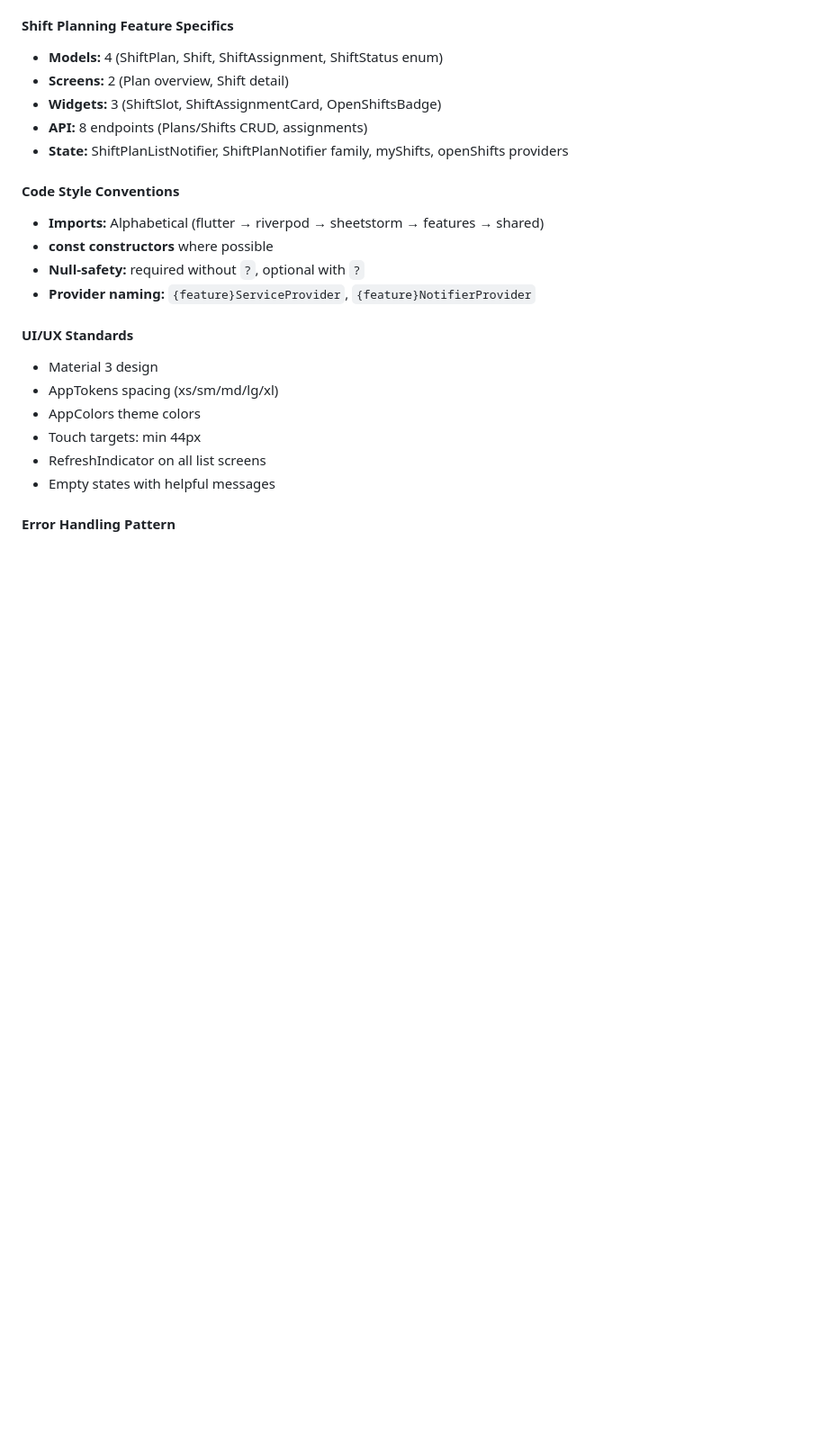
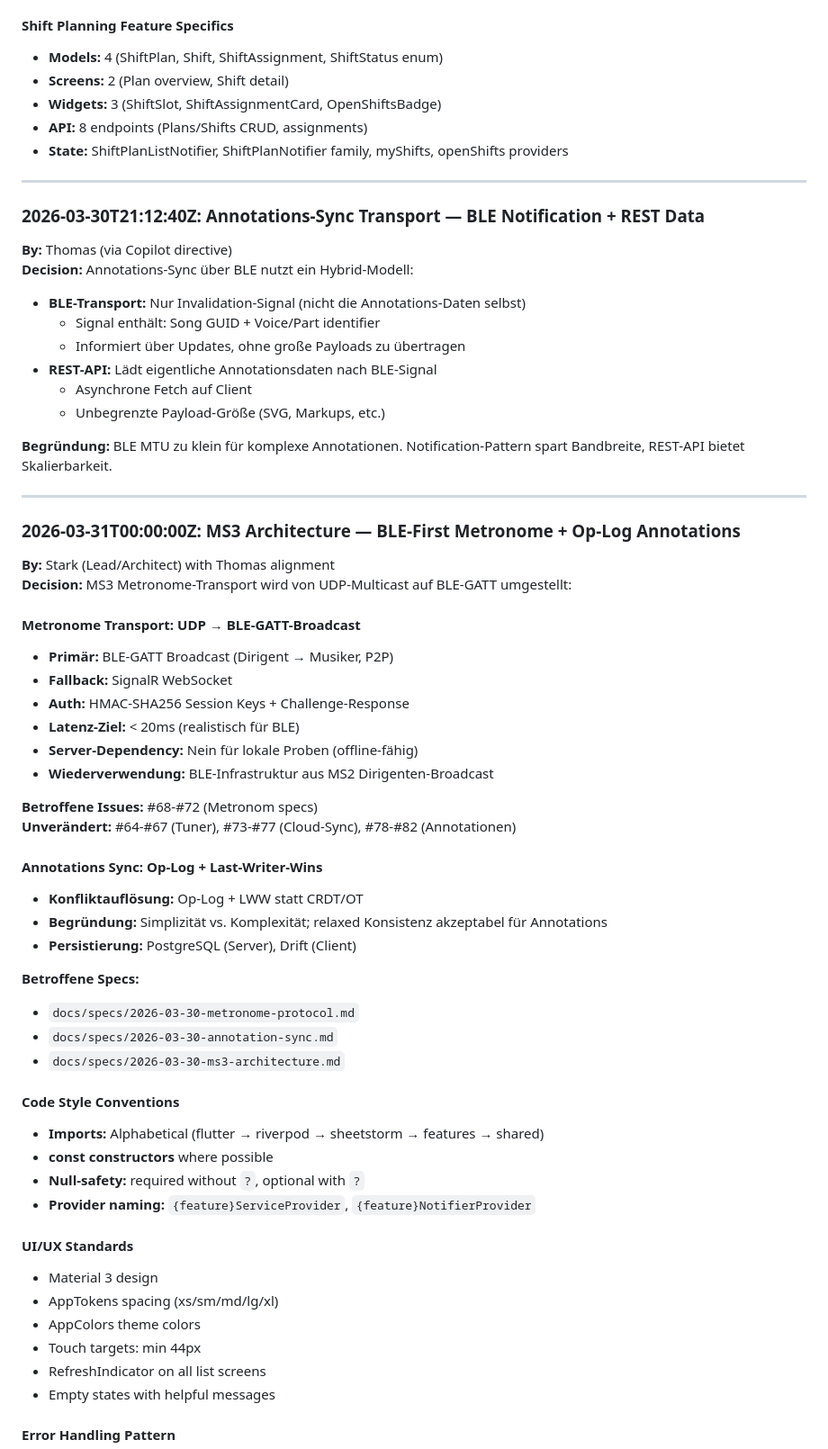
Before and after one commit to caol-ila/Sheetstorm, a Markdown page: .squad/decisions.md, the part around the change. Shown at 90% size. Drawn GitHub-style; blank space fills up the shorter version.

Commit message:
MS3 Phase 1: Complete Spec Documentation & Architecture
- Add 6 feature specs (Tuner, Metronome, Cloud-Sync, Annotations-Sync, Auto-Scroll, Task Management)
- Add MS3 Architecture document (56 KB) with component topology & scalability analysis
- Add 3 protocol specifications: Metronome (BLE-GATT + SignalR), Cloud-Sync (Delta-Sync REST), Annotation-Sync (Op-Log + LWW)
- Add 6 UX specifications with flows, wireframes, and 9 open decisions for team review
- Update squad decisions.md: Merge inbox items (Annotations-Sync transport, BLE-first metronome, Op-Log conflict resolution)
- Add orchestration log entries for Hill, Stark, Wanda agents
- Add session log: MS3 Phase 1 completion summary

Key decisions captured:
- Annotations-Sync: BLE notification channel + REST data fetch
- Metronome: BLE-GATT primary, SignalR fallback, Challenge-Response auth
- Architecture: Offline-first, eventual consistency, Op-Log + LWW for conflict resolution

All 19 GitHub issues (#64-#82) now aligned with BLE-primary transport architecture.
Implementation planning ready to begin.

Co-authored-by: Copilot <223556219+Copilot@users.noreply.github.com>

```diff
--- a/.squad/decisions.md
+++ b/.squad/decisions.md
@@ -548,6 +548,49 @@ features/{feature_name}/
 - **API:** 8 endpoints (Plans/Shifts CRUD, assignments)
 - **State:** ShiftPlanListNotifier, ShiftPlanNotifier family, myShifts, openShifts providers
 
+---
+
+### 2026-03-30T21:12:40Z: Annotations-Sync Transport — BLE Notification + REST Data
+
+**By:** Thomas (via Copilot directive)
+**Decision:** Annotations-Sync über BLE nutzt ein Hybrid-Modell:
+- **BLE-Transport:** Nur Invalidation-Signal (nicht die Annotations-Daten selbst)
+  - Signal enthält: Song GUID + Voice/Part identifier
+  - Informiert über Updates, ohne große Payloads zu übertragen
+- **REST-API:** Lädt eigentliche Annotationsdaten nach BLE-Signal
+  - Asynchrone Fetch auf Client
+  - Unbegrenzte Payload-Größe (SVG, Markups, etc.)
+
+**Begründung:** BLE MTU zu klein für komplexe Annotationen. Notification-Pattern spart Bandbreite, REST-API bietet Skalierbarkeit.
+
+---
+
+### 2026-03-31T00:00:00Z: MS3 Architecture — BLE-First Metronome + Op-Log Annotations
+
+**By:** Stark (Lead/Architect) with Thomas alignment
+**Decision:** MS3 Metronome-Transport wird von UDP-Multicast auf BLE-GATT umgestellt:
+
+#### Metronome Transport: UDP → BLE-GATT-Broadcast
+- **Primär:** BLE-GATT Broadcast (Dirigent → Musiker, P2P)
+- **Fallback:** SignalR WebSocket
+- **Auth:** HMAC-SHA256 Session Keys + Challenge-Response
+- **Latenz-Ziel:** < 20ms (realistisch für BLE)
+- **Server-Dependency:** Nein für lokale Proben (offline-fähig)
+- **Wiederverwendung:** BLE-Infrastruktur aus MS2 Dirigenten-Broadcast
+
+**Betroffene Issues:** #68-#72 (Metronom specs)
+**Unverändert:** #64-#67 (Tuner), #73-#77 (Cloud-Sync), #78-#82 (Annotationen)
+
+#### Annotations Sync: Op-Log + Last-Writer-Wins
+- **Konfliktauflösung:** Op-Log + LWW statt CRDT/OT
+- **Begründung:** Simplizität vs. Komplexität; relaxed Konsistenz akzeptabel für Annotations
+- **Persistierung:** PostgreSQL (Server), Drift (Client)
+
+**Betroffene Specs:**
+- `docs/specs/2026-03-30-metronome-protocol.md`
+- `docs/specs/2026-03-30-annotation-sync.md`
+- `docs/specs/2026-03-30-ms3-architecture.md`
+
 #### Code Style Conventions
 - **Imports:** Alphabetical (flutter → riverpod → sheetstorm → features → shared)
 - **const constructors** where possible
```
Also changed, not shown: 1 other file.
